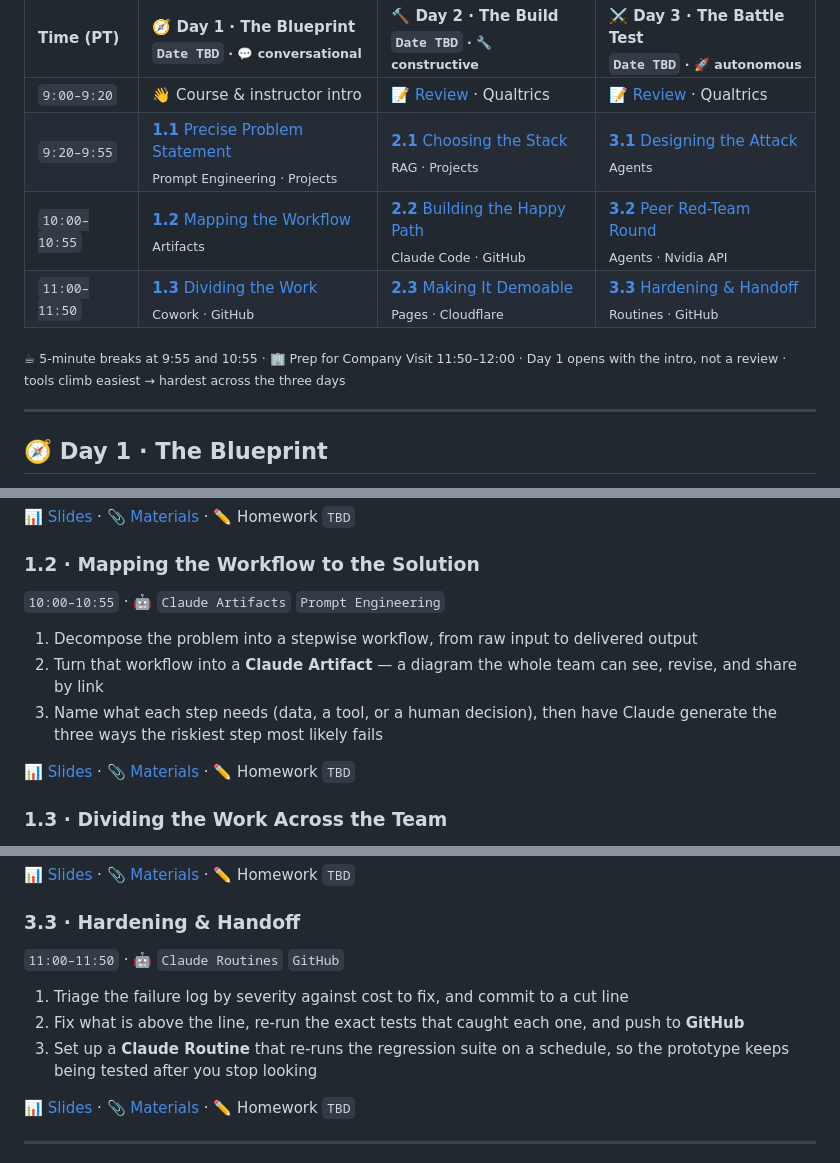
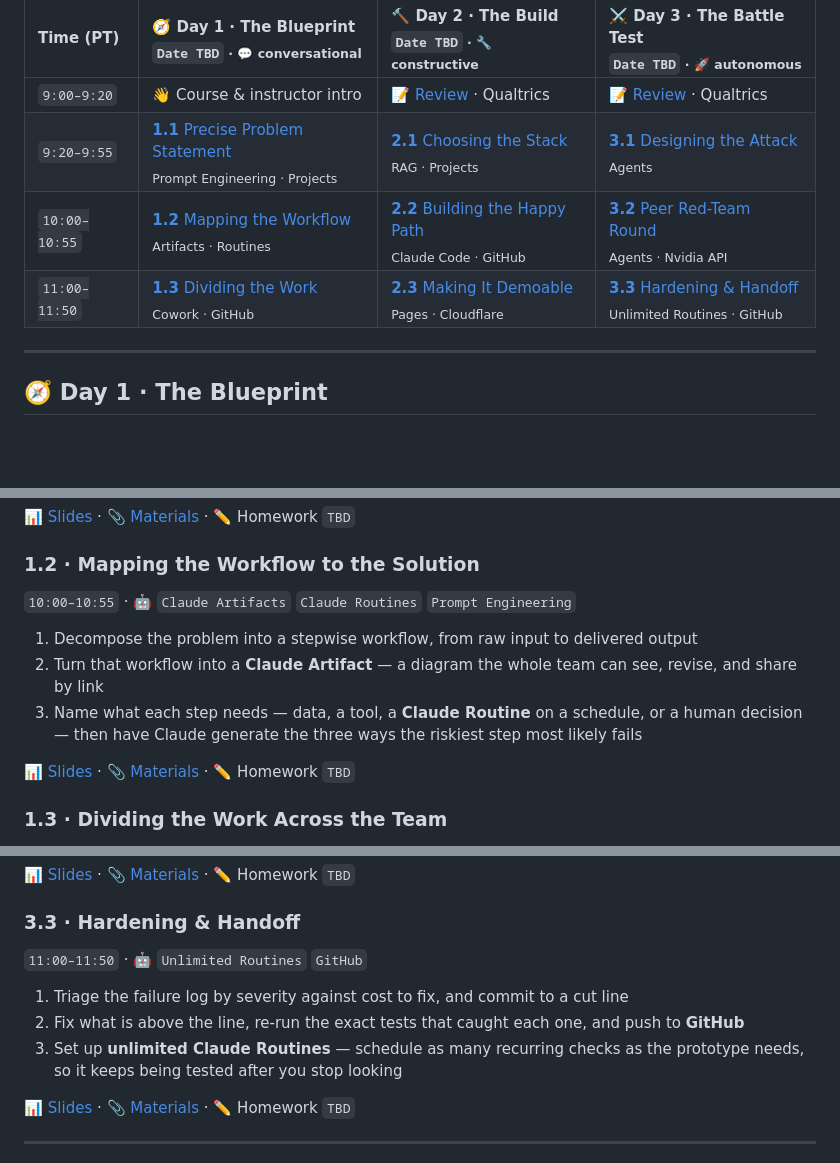
Before and after one commit to UChiCareersinAI/ImmersionWeekSF, a Markdown page: README.md, 3 parts joined by grey strips. Drawn GitHub-style; blank space fills up the shorter version.

Commit message:
Add Routines to 1.2, make 3.3 unlimited Routines, drop the table caption
Session 1.2 gains Claude Routines alongside Artifacts, in both the Sessions
table and the session block. Its third goal now lists a scheduled Routine as
one of the things a workflow step can need, next to data, a tool, or a human
decision -- so the tool has a goal behind it rather than sitting unused in
the header.

Session 3.3 changes from a single Routine to unlimited Routines: schedule as
many recurring checks as the prototype needs.

Removes the caption beneath the Sessions table. The break times (9:55, 10:55)
and the company-visit window (11:50-12:00) are no longer stated on the page;
the gaps between the table's time slots imply them and the Notes block still
carries the minute budget.

Co-Authored-By: Claude Opus 5 <noreply@anthropic.com>
Claude-Session: https://claude.ai/code/session_01WZEyQ6JJodzcMrv5wTVHFC

```diff
--- a/README.md
+++ b/README.md
@@ -16,10 +16,8 @@
 |:--|:--|:--|:--|
 | `9:00–9:20` | 👋 Course & instructor intro | 📝 [Review](#) · Qualtrics | 📝 [Review](#) · Qualtrics |
 | `9:20–9:55` | [**1.1** Precise Problem Statement](#s11)<br><sub>Prompt Engineering · Projects</sub> | [**2.1** Choosing the Stack](#s21)<br><sub>RAG · Projects</sub> | [**3.1** Designing the Attack](#s31)<br><sub>Agents</sub> |
-| `10:00–10:55` | [**1.2** Mapping the Workflow](#s12)<br><sub>Artifacts</sub> | [**2.2** Building the Happy Path](#s22)<br><sub>Claude Code · GitHub</sub> | [**3.2** Peer Red-Team Round](#s32)<br><sub>Agents · Nvidia API</sub> |
-| `11:00–11:50` | [**1.3** Dividing the Work](#s13)<br><sub>Cowork · GitHub</sub> | [**2.3** Making It Demoable](#s23)<br><sub>Pages · Cloudflare</sub> | [**3.3** Hardening & Handoff](#s33)<br><sub>Routines · GitHub</sub> |
-
-<sub>☕ 5-minute breaks at 9:55 and 10:55 · 🏢 Prep for Company Visit 11:50–12:00 · Day 1 opens with the intro, not a review · tools climb easiest → hardest across the three days</sub>
+| `10:00–10:55` | [**1.2** Mapping the Workflow](#s12)<br><sub>Artifacts · Routines</sub> | [**2.2** Building the Happy Path](#s22)<br><sub>Claude Code · GitHub</sub> | [**3.2** Peer Red-Team Round](#s32)<br><sub>Agents · Nvidia API</sub> |
+| `11:00–11:50` | [**1.3** Dividing the Work](#s13)<br><sub>Cowork · GitHub</sub> | [**2.3** Making It Demoable](#s23)<br><sub>Pages · Cloudflare</sub> | [**3.3** Hardening & Handoff](#s33)<br><sub>Unlimited Routines · GitHub</sub> |
 
 ---
 
@@ -41,11 +39,11 @@
 <a id="s12"></a>
 
 ### 1.2 · Mapping the Workflow to the Solution
-`10:00–10:55` · 🤖 `Claude Artifacts` `Prompt Engineering`
+`10:00–10:55` · 🤖 `Claude Artifacts` `Claude Routines` `Prompt Engineering`
 
 1. Decompose the problem into a stepwise workflow, from raw input to delivered output
 2. Turn that workflow into a **Claude Artifact** — a diagram the whole team can see, revise, and share by link
-3. Name what each step needs (data, a tool, or a human decision), then have Claude generate the three ways the riskiest step most likely fails
+3. Name what each step needs — data, a tool, a **Claude Routine** on a schedule, or a human decision — then have Claude generate the three ways the riskiest step most likely fails
 
 📊 [Slides](#) · 📎 [Materials](#) · ✏️ Homework `TBD`
 
@@ -130,11 +128,11 @@
 <a id="s33"></a>
 
 ### 3.3 · Hardening & Handoff
-`11:00–11:50` · 🤖 `Claude Routines` `GitHub`
+`11:00–11:50` · 🤖 `Unlimited Routines` `GitHub`
 
 1. Triage the failure log by severity against cost to fix, and commit to a cut line
 2. Fix what is above the line, re-run the exact tests that caught each one, and push to **GitHub**
-3. Set up a **Claude Routine** that re-runs the regression suite on a schedule, so the prototype keeps being tested after you stop looking
+3. Set up **unlimited Claude Routines** — schedule as many recurring checks as the prototype needs, so it keeps being tested after you stop looking
 
 📊 [Slides](#) · 📎 [Materials](#) · ✏️ Homework `TBD`
 
```
